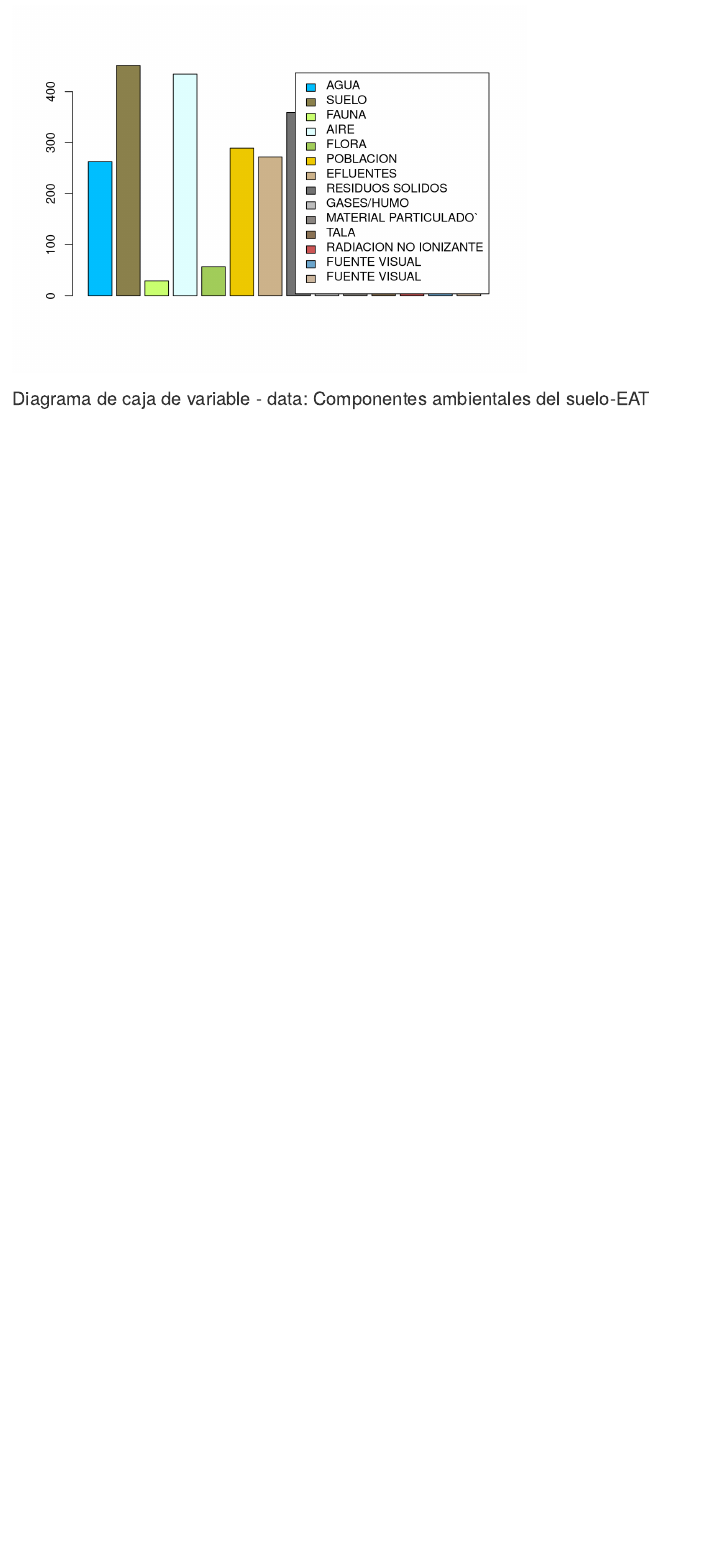
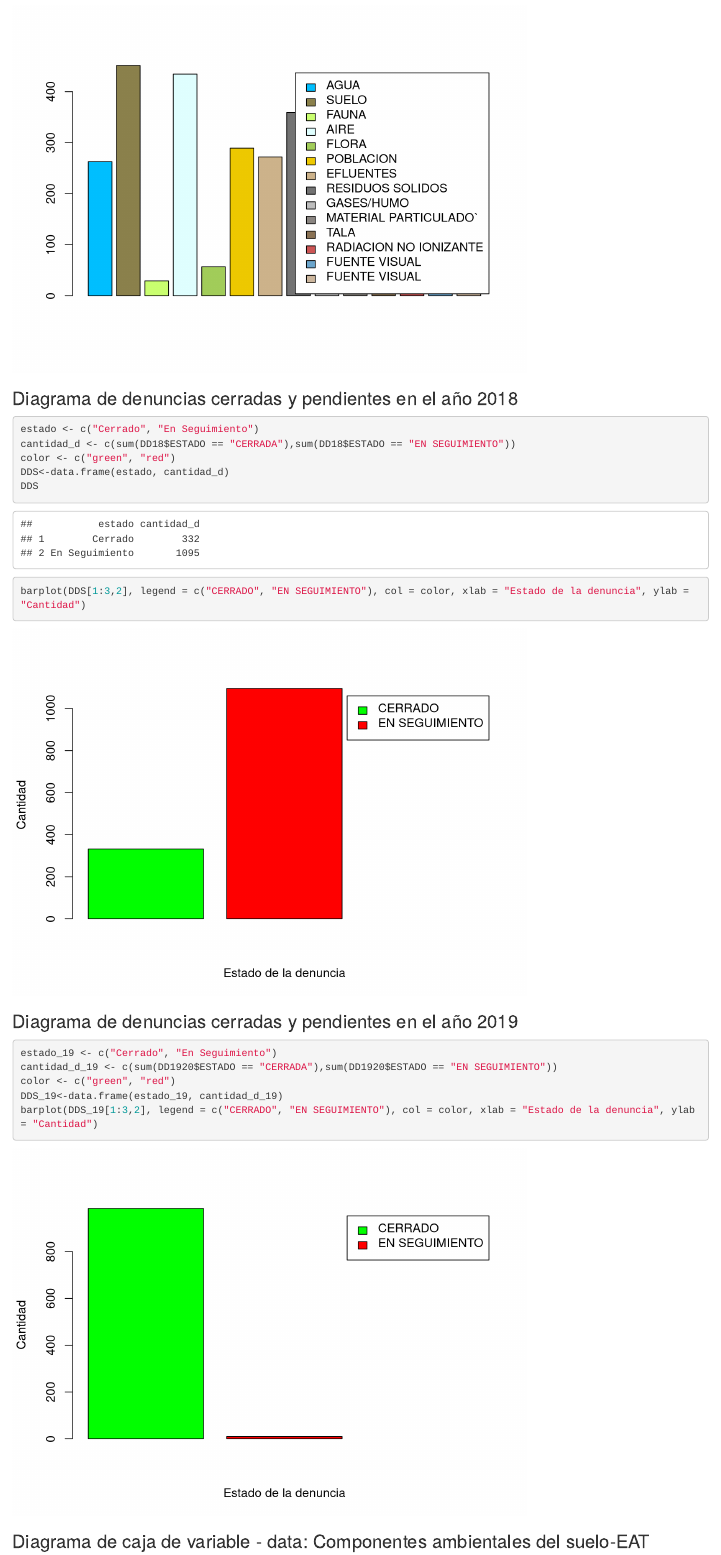
Before and after one commit to davelm31/Estadistica--R, an R Markdown document (P1.Rmd): the page in a window 1100 px wide, from 2230 px down. Rendered offline with R 4.5, knitr and Pandoc, with nearby package versions.

Commit message:
Update-denuncias pendientes y cerradas(gráficos)

````diff
--- a/P1.Rmd
+++ b/P1.Rmd
@@ -93,7 +93,23 @@ colores <- c("deepskyblue1","lightgoldenrod4","darkolivegreen1", "lightcyan","da
 DDA<-data.frame(tipo, cantidad)
 barplot(DDA[1:14,2],legend=c("AGUA","SUELO","FAUNA","AIRE","FLORA","POBLACION","EFLUENTES","RESIDUOS SOLIDOS","GASES/HUMO","MATERIAL PARTICULADO`","TALA","RADIACION NO IONIZANTE","FUENTE VISUAL","FUENTE VISUAL"), col =colores)
 ```
-
+### Diagrama de denuncias cerradas y pendientes en el año 2018
+```{r}
+estado <- c("Cerrado", "En Seguimiento")
+cantidad_d <- c(sum(DD18$ESTADO == "CERRADA"),sum(DD18$ESTADO == "EN SEGUIMIENTO"))
+color <- c("green", "red")
+DDS<-data.frame(estado, cantidad_d)
+DDS
+barplot(DDS[1:3,2], legend = c("CERRADO", "EN SEGUIMIENTO"), col = color, xlab = "Estado de la denuncia", ylab = "Cantidad")
+```
+### Diagrama de denuncias cerradas y pendientes en el año 2019
+```{r}
+estado_19 <- c("Cerrado", "En Seguimiento")
+cantidad_d_19 <- c(sum(DD1920$ESTADO == "CERRADA"),sum(DD1920$ESTADO == "EN SEGUIMIENTO"))
+color <- c("green", "red")
+DDS_19<-data.frame(estado_19, cantidad_d_19)
+barplot(DDS_19[1:3,2], legend = c("CERRADO", "EN SEGUIMIENTO"), col = color, xlab = "Estado de la denuncia", ylab = "Cantidad")
+```
 
 ### Diagrama de caja de variable - data: Componentes ambientales del suelo-EAT
 
````
